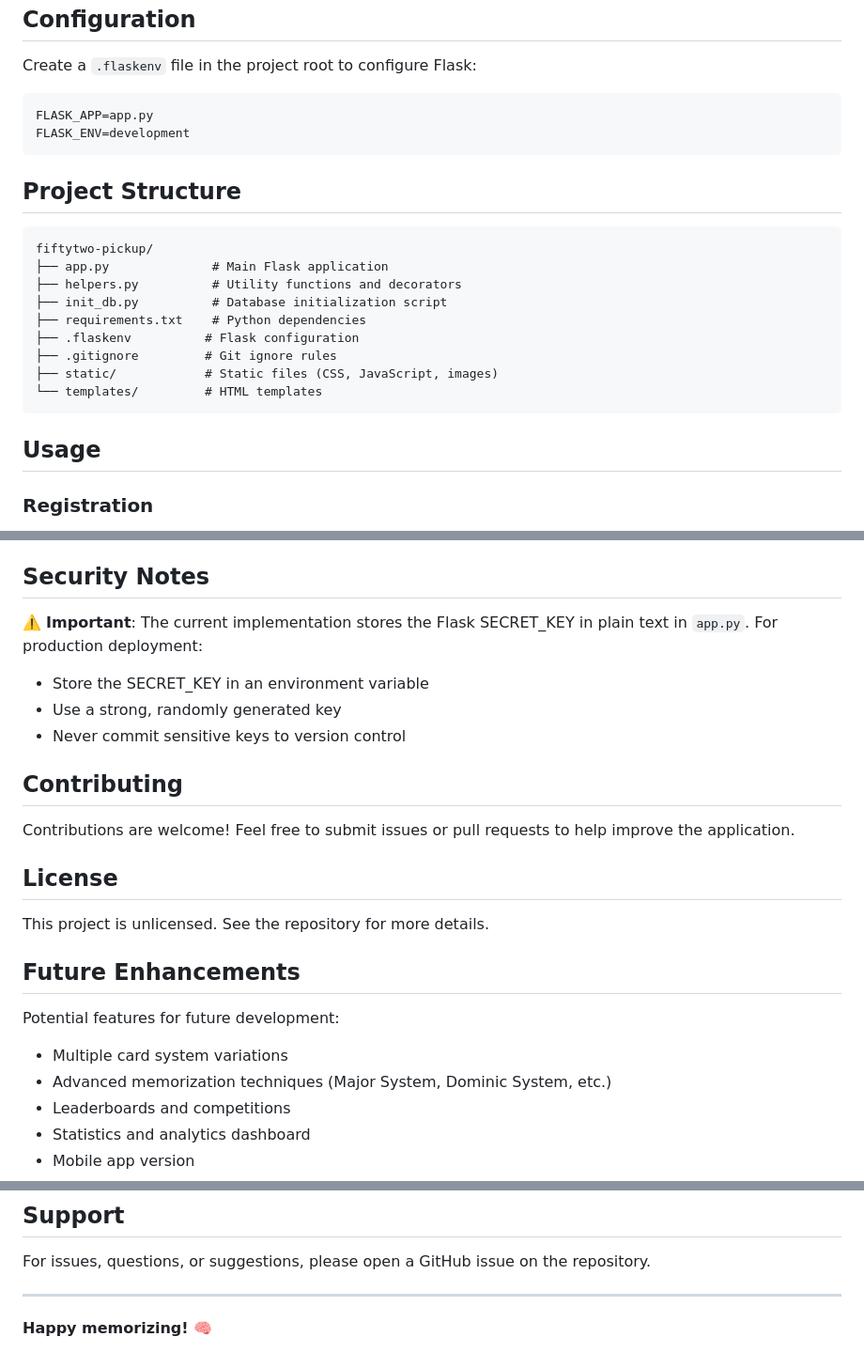
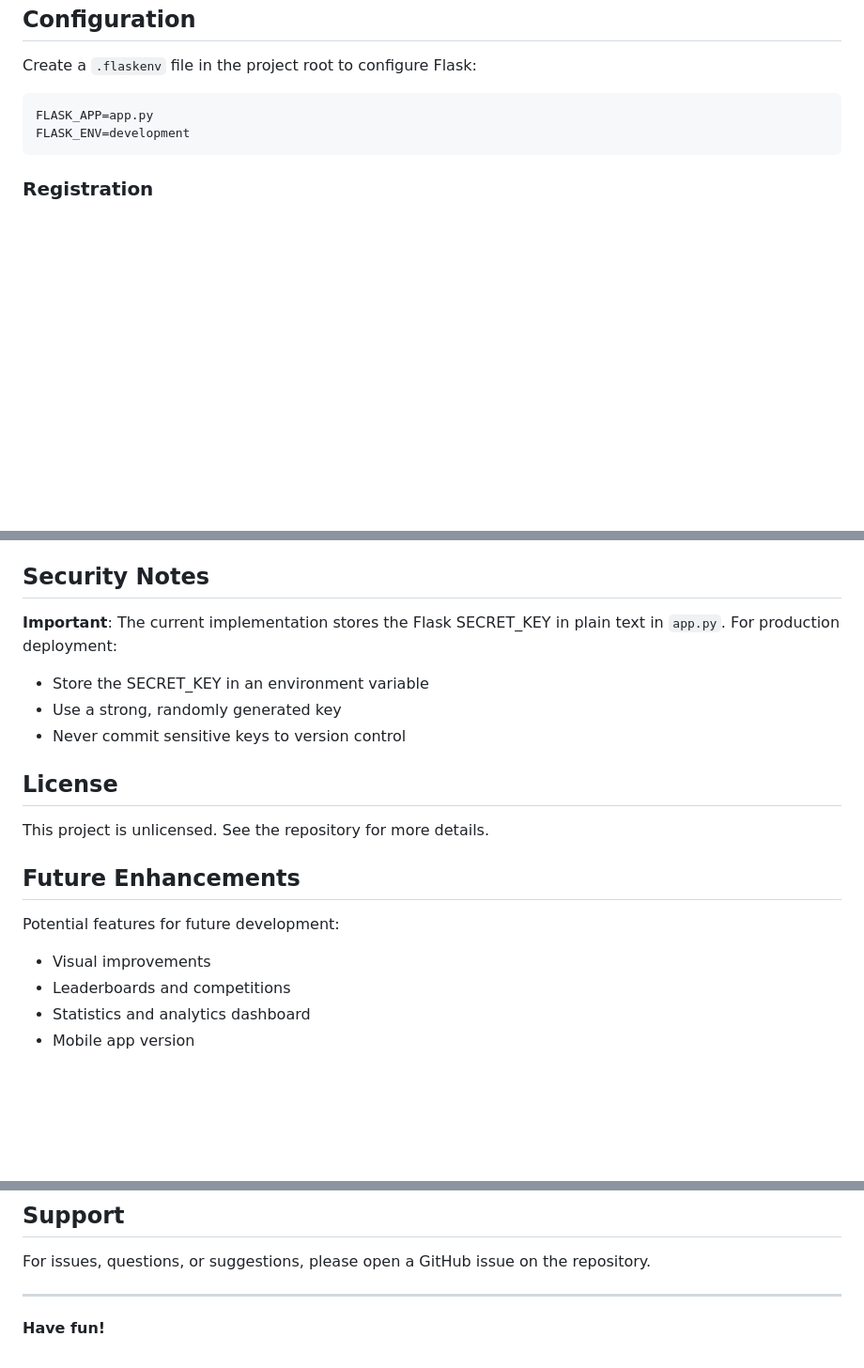
Before and after one commit to VDeml/fiftytwo-pickup, a Markdown page: README.md, 3 parts joined by grey strips. Shown at 94% size. Rendered like a GitHub page; blank space fills up the shorter version.

Commit message:
Refactor README formatting and update language
Removed bullet points from features and technology stack sections, and updated the language in the security notes and conclusion.

````diff
--- a/README.md
+++ b/README.md
@@ -86,22 +86,6 @@ FLASK_APP=app.py
 FLASK_ENV=development
 ```
 
-## Project Structure
-
-```
-fiftytwo-pickup/
-├── app.py              # Main Flask application
-├── helpers.py          # Utility functions and decorators
-├── init_db.py          # Database initialization script
-├── requirements.txt    # Python dependencies
-├── .flaskenv          # Flask configuration
-├── .gitignore         # Git ignore rules
-├── static/            # Static files (CSS, JavaScript, images)
-└── templates/         # HTML templates
-```
-
-## Usage
-
 ### Registration
 
 1. Navigate to the application home page
@@ -143,14 +127,10 @@ fiftytwo-pickup/
 
 ## Security Notes
 
-⚠️ **Important**: The current implementation stores the Flask SECRET_KEY in plain text in `app.py`. For production deployment:
+**Important**: The current implementation stores the Flask SECRET_KEY in plain text in `app.py`. For production deployment:
 - Store the SECRET_KEY in an environment variable
 - Use a strong, randomly generated key
 - Never commit sensitive keys to version control
-
-## Contributing
-
-Contributions are welcome! Feel free to submit issues or pull requests to help improve the application.
 
 ## License
 
@@ -159,8 +139,7 @@ This project is unlicensed. See the repository for more details.
 ## Future Enhancements
 
 Potential features for future development:
-- Multiple card system variations
-- Advanced memorization techniques (Major System, Dominic System, etc.)
+- Visual improvements
 - Leaderboards and competitions
 - Statistics and analytics dashboard
 - Mobile app version
@@ -182,4 +161,4 @@ For issues, questions, or suggestions, please open a GitHub issue on the reposit
 
 ---
 
-**Happy memorizing!** 🧠
+**Have fun!**
````
Also changed, not shown: other parts of README.md (+12 -12 lines).
